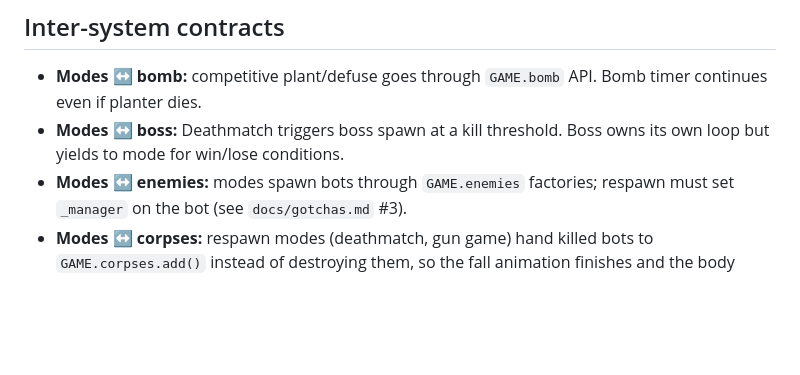
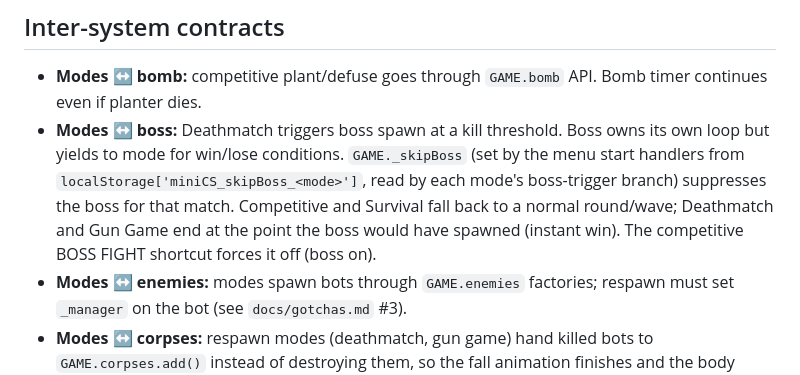
Before and after one commit to peterjst/mini-cs, a Markdown page: docs/architecture.md, the part around the change. Rendered like a GitHub page; blank space fills up the shorter version.

Commit message:
docs: document per-mode skip-boss toggle and GAME._skipBoss flag
Co-Authored-By: Claude Opus 4.7 <noreply@anthropic.com>

```diff
--- a/docs/architecture.md
+++ b/docs/architecture.md
@@ -50,7 +50,7 @@ How systems are organized, what owns what state, and how they communicate. Read
 ## Inter-system contracts
 
 - **Modes ↔ bomb:** competitive plant/defuse goes through `GAME.bomb` API. Bomb timer continues even if planter dies.
-- **Modes ↔ boss:** Deathmatch triggers boss spawn at a kill threshold. Boss owns its own loop but yields to mode for win/lose conditions.
+- **Modes ↔ boss:** Deathmatch triggers boss spawn at a kill threshold. Boss owns its own loop but yields to mode for win/lose conditions. `GAME._skipBoss` (set by the menu start handlers from `localStorage['miniCS_skipBoss_<mode>']`, read by each mode's boss-trigger branch) suppresses the boss for that match. Competitive and Survival fall back to a normal round/wave; Deathmatch and Gun Game end at the point the boss would have spawned (instant win). The competitive BOSS FIGHT shortcut forces it off (boss on).
 - **Modes ↔ enemies:** modes spawn bots through `GAME.enemies` factories; respawn must set `_manager` on the bot (see `docs/gotchas.md` #3).
 - **Modes ↔ corpses:** respawn modes (deathmatch, gun game) hand killed bots to `GAME.corpses.add()` instead of destroying them, so the fall animation finishes and the body lingers. The manager keeps the 8 most recent (FIFO) and is cleared on every scene rebuild via `GAME._clearRoundEffects`.
 - **Anything ↔ HUD:** desktop and mobile HUDs are parallel trees. Updates must cover both — see `docs/gotchas.md` #4.
```
Also changed, not shown: docs/game-design.md (+4 -0 lines).
